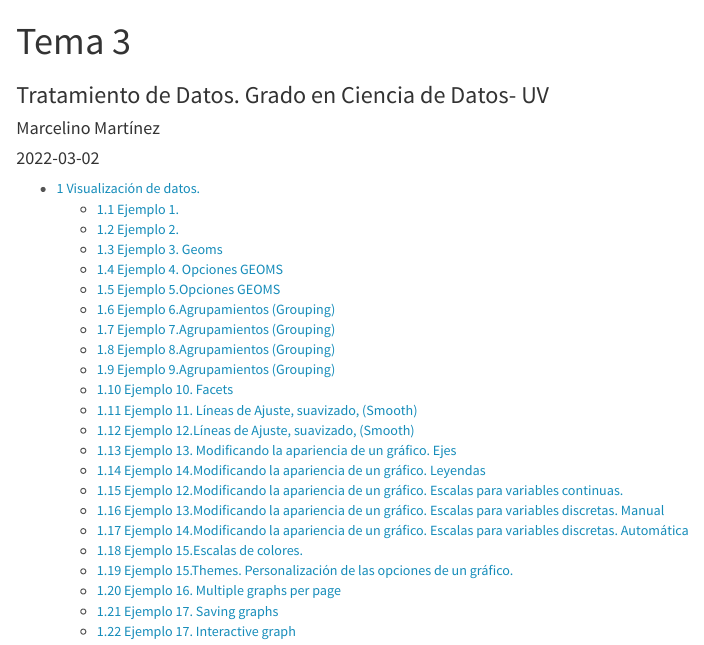
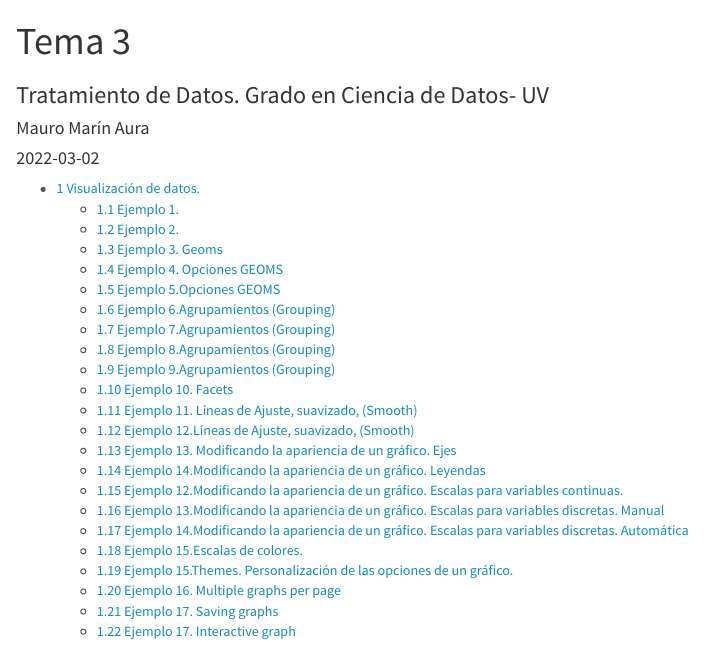
Before and after one commit to maumar1/ProgTema3, an R Markdown document (Tema3.Rmd): the page in a window 1100 px wide, from its top. Rendered offline with R 4.5, knitr and Pandoc, with nearby package versions; code that draws random numbers runs with fixed seeds of ours.

Commit message:
commit nombre

```diff
--- a/Tema3.Rmd
+++ b/Tema3.Rmd
@@ -1,7 +1,7 @@
 ---
 title: "Tema 3"
 subtitle: Tratamiento de Datos. Grado en Ciencia de Datos- UV
-author: "Marcelino Martínez"
+author: "Mauro Marín Aura"
 date:  "`r Sys.Date()`"  #Pondría la fecha del día actual
 
 params:
```
